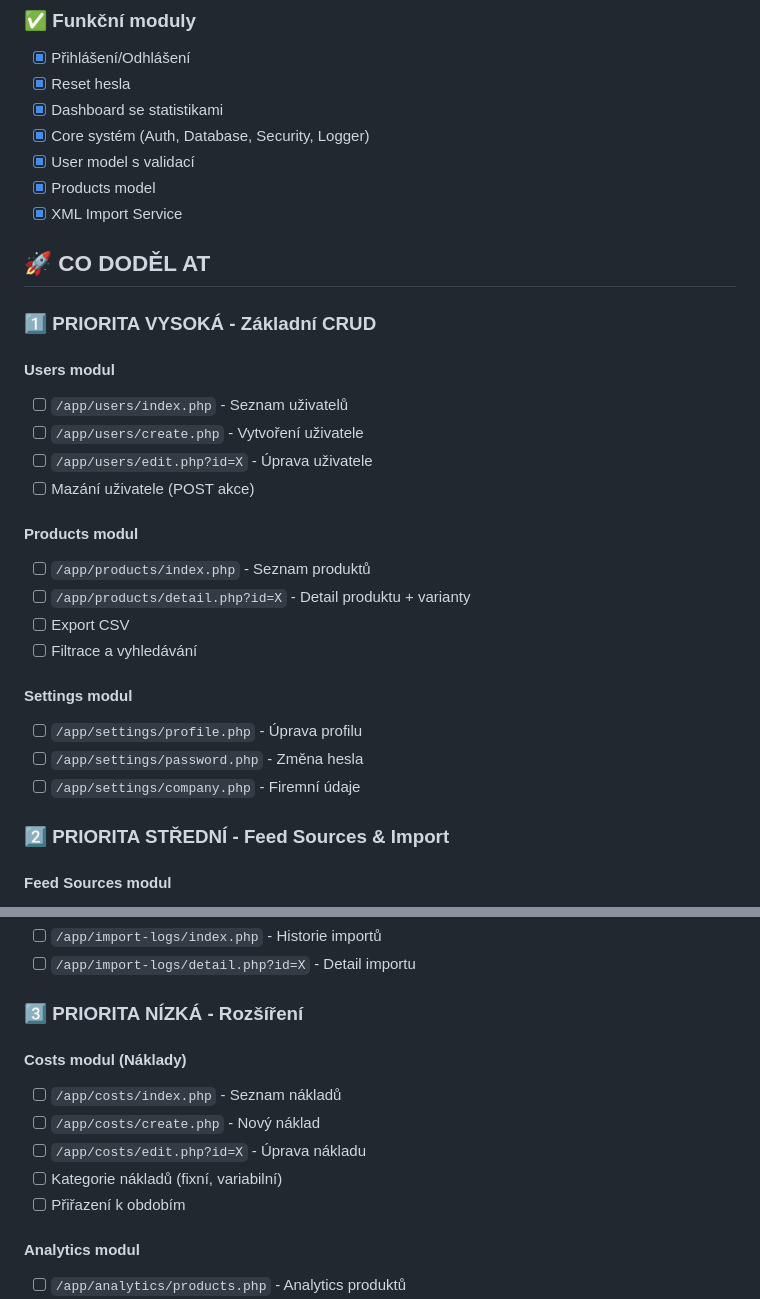
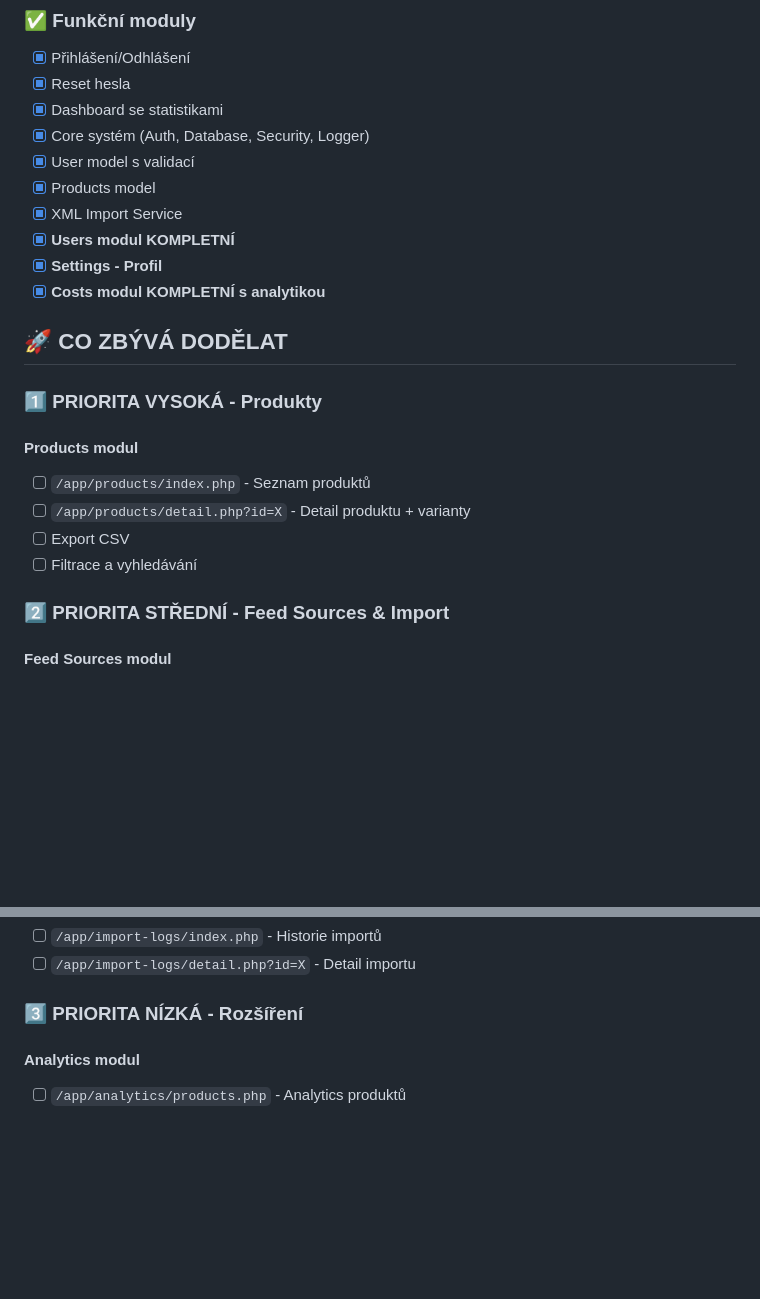
Before and after one commit to mhrncal/aplikace-howyouinshit, a Markdown page: NEXT_STEPS.md, 2 parts joined by grey strips. Rendered like a GitHub page; blank space fills up the shorter version.

```diff
--- a/NEXT_STEPS.md
+++ b/NEXT_STEPS.md
@@ -34,27 +34,19 @@
 - [x] User model s validací
 - [x] Products model
 - [x] XML Import Service
+- [x] **Users modul KOMPLETNÍ**
+- [x] **Settings - Profil**
+- [x] **Costs modul KOMPLETNÍ s analytikou**
 
-## 🚀 CO DODĚL AT
+## 🚀 CO ZBÝVÁ DODĚLAT
 
-### 1️⃣ PRIORITA VYSOKÁ - Základní CRUD
-
-#### Users modul
-- [ ] `/app/users/index.php` - Seznam uživatelů
-- [ ] `/app/users/create.php` - Vytvoření uživatele
-- [ ] `/app/users/edit.php?id=X` - Úprava uživatele
-- [ ] Mazání uživatele (POST akce)
+### 1️⃣ PRIORITA VYSOKÁ - Produkty
 
 #### Products modul
 - [ ] `/app/products/index.php` - Seznam produktů
 - [ ] `/app/products/detail.php?id=X` - Detail produktu + varianty
 - [ ] Export CSV
 - [ ] Filtrace a vyhledávání
-
-#### Settings modul
-- [ ] `/app/settings/profile.php` - Úprava profilu
-- [ ] `/app/settings/password.php` - Změna hesla
-- [ ] `/app/settings/company.php` - Firemní údaje
 
 ### 2️⃣ PRIORITA STŘEDNÍ - Feed Sources & Import
 
@@ -70,13 +62,6 @@
 - [ ] `/app/import-logs/detail.php?id=X` - Detail importu
 
 ### 3️⃣ PRIORITA NÍZKÁ - Rozšíření
-
-#### Costs modul (Náklady)
-- [ ] `/app/costs/index.php` - Seznam nákladů
-- [ ] `/app/costs/create.php` - Nový náklad
-- [ ] `/app/costs/edit.php?id=X` - Úprava nákladu
-- [ ] Kategorie nákladů (fixní, variabilní)
-- [ ] Přiřazení k obdobím
 
 #### Analytics modul
 - [ ] `/app/analytics/products.php` - Analytics produktů
```
Also changed, not shown: STATUS.md (+63 -35 lines).
